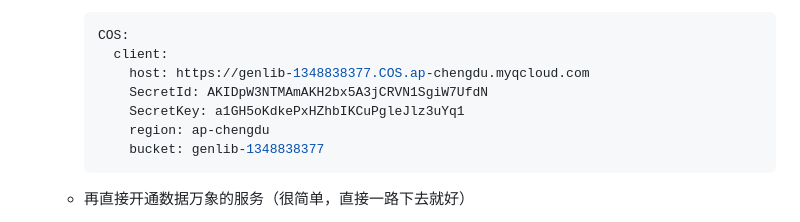
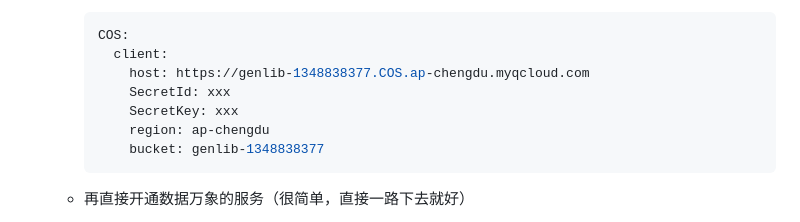
Before and after one commit to guojianjun-ts/Gen-Library, a Markdown page: README.md, the part around the change. GitHub-like rendering.

````diff
--- a/README.md
+++ b/README.md
@@ -460,8 +460,8 @@
     COS:
       client:
         host: https://genlib-1348838377.COS.ap-chengdu.myqcloud.com
-        SecretId: AKIDpW3NTMAmAKH2bx5A3jCRVN1SgiW7UfdN
-        SecretKey: a1GH5oKdkePxHZhbIKCuPgleJlz3uYq1
+        SecretId: xxx
+        SecretKey: xxx
         region: ap-chengdu
         bucket: genlib-1348838377
     ```
````
